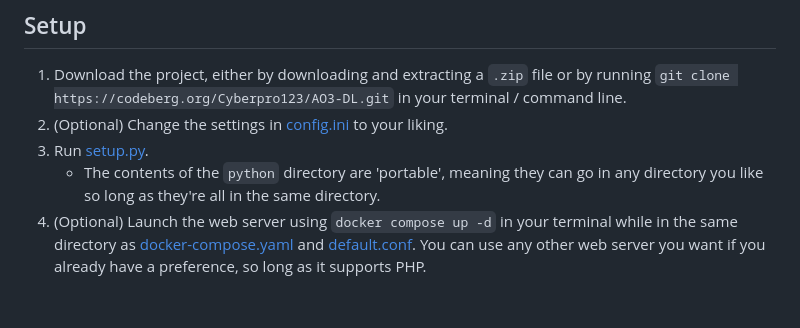
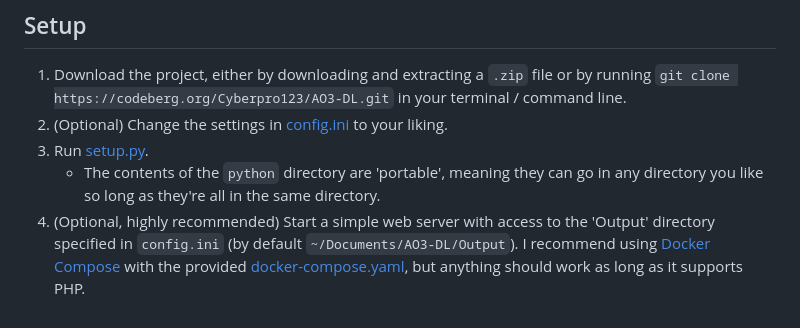
Before and after one commit to Cyberpro54321/AO3-DL, a Markdown page: README.md, the part around the change. GitHub-like rendering.

Commit message:
improved setup step 4

```diff
--- a/README.md
+++ b/README.md
@@ -77,4 +77,4 @@ Earlier or later versions of these projects may work, but I haven't done any tes
 2. (Optional) Change the settings in [config.ini](python/config.ini) to your liking.
 3. Run [setup.py](python/setup.py).
    - The contents of the `python` directory are 'portable', meaning they can go in any directory you like so long as they're all in the same directory.
-4. (Optional) Launch the web server using `docker compose up -d` in your terminal while in the same directory as [docker-compose.yaml](docker/docker-compose.yaml) and [default.conf](docker/default.conf). You can use any other web server you want if you already have a preference, so long as it supports PHP.
+4. (Optional, highly recommended) Start a simple web server with access to the 'Output' directory specified in `config.ini` (by default `~/Documents/AO3-DL/Output`). I recommend using [Docker Compose](https://docs.docker.com/engine/install/) with the provided [docker-compose.yaml](docker/docker-compose.yaml), but anything should work as long as it supports PHP.
```
